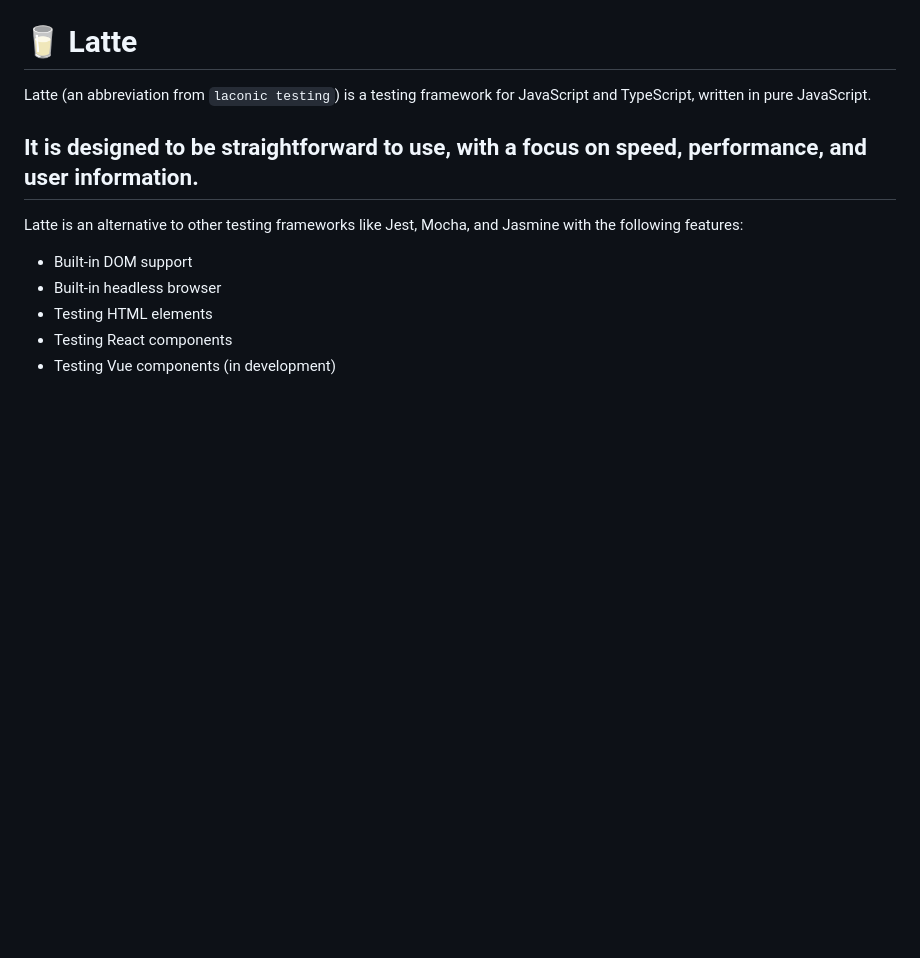
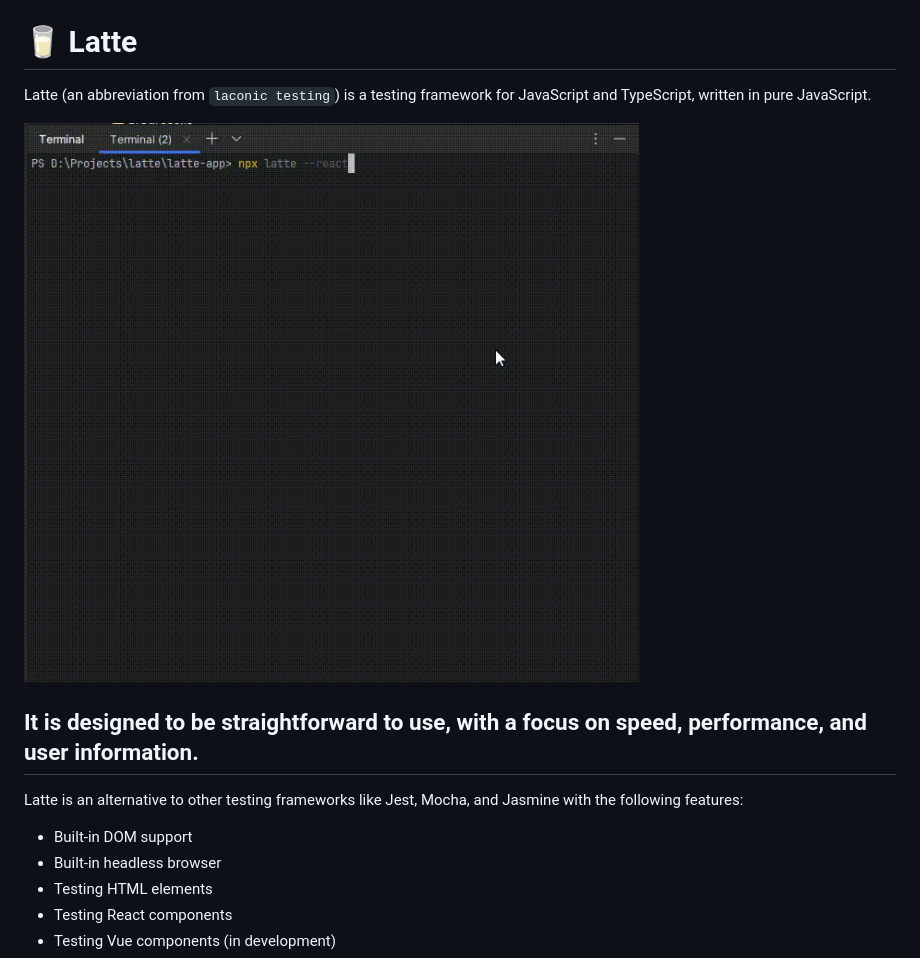
Before and after one commit to olton/easytest, a Markdown page: readme.md, the part around the change. GitHub-like rendering; pictures changed too: demo.gif (added); blank space fills up the shorter version.

Commit message:
upd readme

```diff
--- a/readme.md
+++ b/readme.md
@@ -1,6 +1,9 @@
 # 🥛 Latte
 
 Latte (an abbreviation from `laconic testing`) is a testing framework for JavaScript and TypeScript, written in pure JavaScript.
+
+![Demo](demo.gif)
+
 
 <h2>
 It is designed to be straightforward to use, with a focus on speed, performance, and user information.
```
